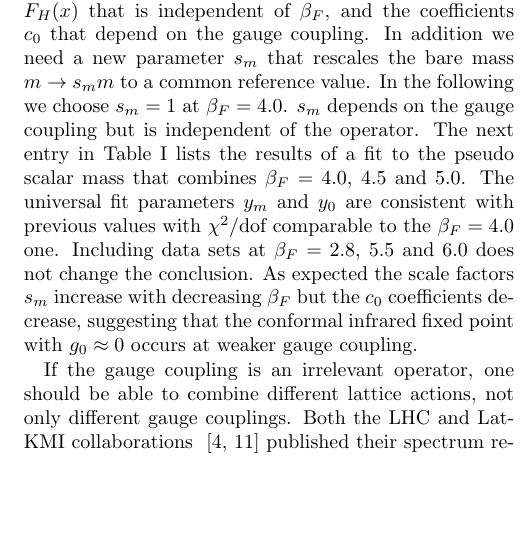
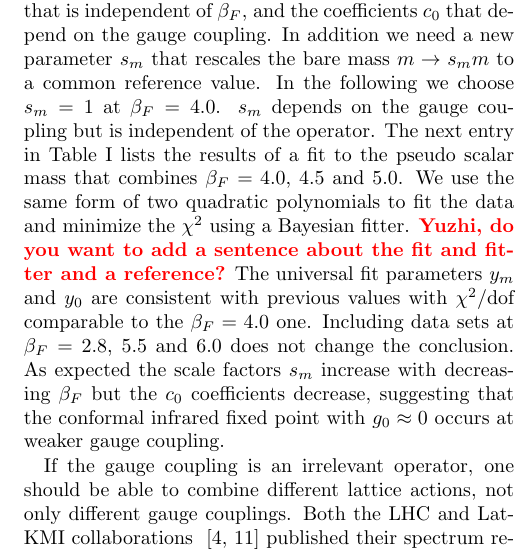
Before and after one commit to annahasenfratz/FSS_letter, a LaTeX paper (fss.tex): part of one column of page 3 of 5, cut so that both start at the same text, the shorter picture padded with empty space. Compiled offline with pdfLaTeX.

Commit message:
small changes

```diff
--- a/fss.tex
+++ b/fss.tex
@@ -229,7 +229,7 @@ PS,V,$f_\pi$	&	4.0,4.5,5.0	& 	xxx	&	xxx  	&		&		&	xxx [xxx]	\\
 \end{figure*}
 %%%%%%%%%%%%%%%%%%%%%%%%%%%%%%%%%
 
-We can significantly strengthen  the finite size scaling fit   by combining data at different gauge couplings. If the gauge coupling is an irrelevant operator the scaling function $F_H(x)$ should be independent of $\beta_F$. Such a global fit allows us to determine both  scaling dimensions  $y_m$ and $y_0$. The fit also depends on the  scaling function $F_H(x)$ that is  independent of $\beta_F$, and the coefficients $c_0$ that depend on the gauge coupling. In addition we need a new parameter $s_m$ that rescales the bare mass $m \to s_m m$ to a common reference value. In the following we choose $s_m=1$ at $\beta_F=4.0$. $s_m$ depends on the gauge coupling but is independent of the operator. The next entry in Table~\ref{table:results} lists the results of a fit to the pseudo scalar mass that combines $\beta_F=4.0$, 4.5 and 5.0. The universal fit parameters $y_m$ and $y_0$ are consistent with previous values with $\chi^2$/dof  comparable to the   $\beta_F=4.0$ one. Including  data sets at $\beta_F=2.8$, 5.5 and 6.0 does not change the conclusion. As expected the  scale factors $s_m$ increase with decreasing $\beta_F$ but the $c_0$ coefficients decrease, suggesting that the conformal infrared fixed point with $g_0\approx 0$ occurs at weaker gauge coupling.
+We can significantly strengthen  the finite size scaling fit   by combining data at different gauge couplings. If the gauge coupling is an irrelevant operator the scaling function $F_H(x)$ should be independent of $\beta_F$. Such a global fit allows us to determine both  scaling dimensions  $y_m$ and $y_0$. The fit also depends on the  scaling function $F_H(x)$ that is  independent of $\beta_F$, and the coefficients $c_0$ that depend on the gauge coupling. In addition we need a new parameter $s_m$ that rescales the bare mass $m \to s_m m$ to a common reference value. In the following we choose $s_m=1$ at $\beta_F=4.0$. $s_m$ depends on the gauge coupling but is independent of the operator. The next entry in Table~\ref{table:results} lists the results of a fit to the pseudo scalar mass that combines $\beta_F=4.0$, 4.5 and 5.0. We use the same  form of two quadratic polynomials to fit the data and minimize the $\chi^2$ using a Bayesian fitter. \TODO{Yuzhi, do you want to add a sentence about the fit and fitter and a reference?}  The universal fit parameters $y_m$ and $y_0$ are consistent with previous values with $\chi^2$/dof  comparable to the   $\beta_F=4.0$ one. Including  data sets at $\beta_F=2.8$, 5.5 and 6.0 does not change the conclusion. As expected the  scale factors $s_m$ increase with decreasing $\beta_F$ but the $c_0$ coefficients decrease, suggesting that the conformal infrared fixed point with $g_0\approx 0$ occurs at weaker gauge coupling.
 
 If the gauge coupling is an irrelevant operator, one should be able to combine different lattice actions, not only different gauge couplings. Both the LHC and Lat-KMI collaborations ~\protect\cite{Fodor:2011tu,Aoki:2012eq} published their spectrum results which we combine with our data. As the  next entry of Table~\ref{table:results} shows, such a combined fit with 191 independent degrees of freedom is possible and results in $\chi^2$/dof=1.2.  The left panel of \fig{fig:fss_combined} illustrates the curve collapse of this fit.
 
```
